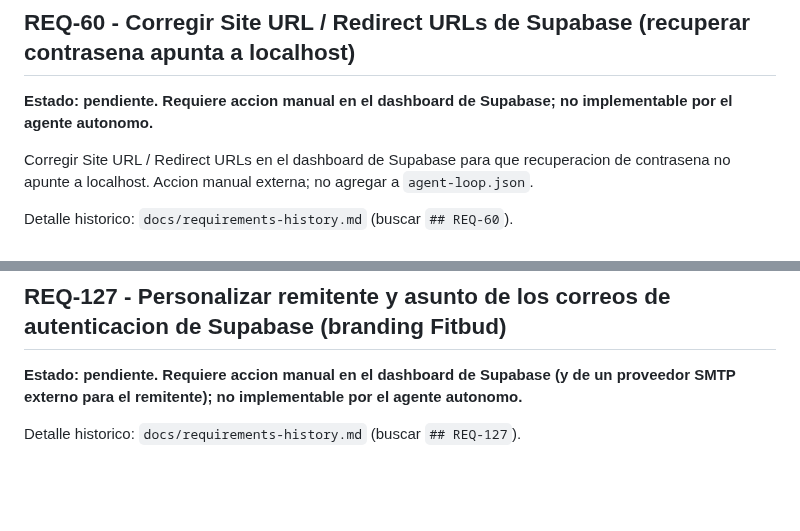
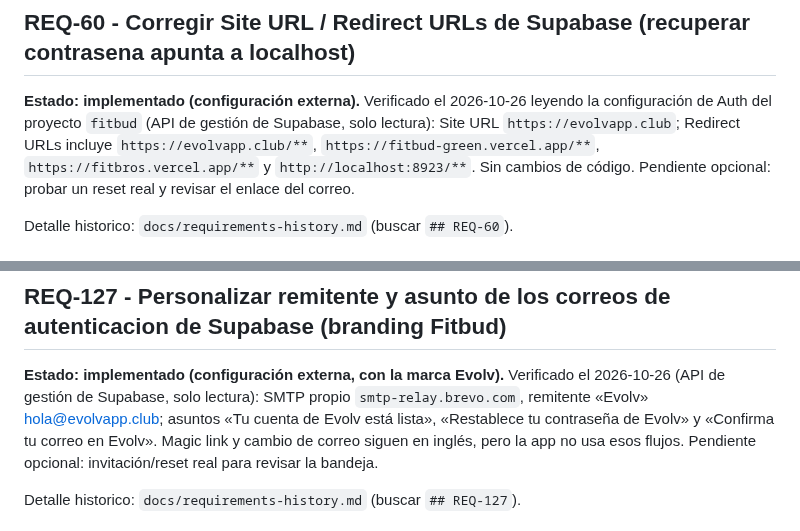
Before and after one commit to jlazoirus/Fitbud, a Markdown page: REQUIREMENTS.md, 2 parts joined by grey strips. GitHub-like rendering; blank space fills up the shorter version.

Commit message:
docs: REQ-60 y REQ-127 — la configuración de Auth en Supabase ya está hecha
Leída la configuración del proyecto (solo lectura): Site URL y Redirect URLs
apuntan a evolvapp.club (más los dominios de Vercel y localhost de pruebas), y
los correos salen por SMTP propio como «Evolv» con asuntos en español. Ambos
pasan a implementados; queda opcional una prueba real de correo.

Co-Authored-By: Claude Opus 5.5 <noreply@anthropic.com>
Claude-Session: https://claude.ai/code/session_01U6aiUkpwHDERxPVb6EZ9TM

```diff
--- a/REQUIREMENTS.md
+++ b/REQUIREMENTS.md
@@ -507,9 +507,7 @@ Detalle historico: `docs/requirements-history.md` (buscar `## REQ-59`).
 
 ## REQ-60 - Corregir Site URL / Redirect URLs de Supabase (recuperar contrasena apunta a localhost)
 
-**Estado: pendiente. Requiere accion manual en el dashboard de Supabase; no implementable por el agente autonomo.**
-
-Corregir Site URL / Redirect URLs en el dashboard de Supabase para que recuperacion de contrasena no apunte a localhost. Accion manual externa; no agregar a `agent-loop.json`.
+**Estado: implementado (configuración externa).** Verificado el 2026-10-26 leyendo la configuración de Auth del proyecto `fitbud` (API de gestión de Supabase, solo lectura): Site URL `https://evolvapp.club`; Redirect URLs incluye `https://evolvapp.club/**`, `https://fitbud-green.vercel.app/**`, `https://fitbros.vercel.app/**` y `http://localhost:8923/**`. Sin cambios de código. Pendiente opcional: probar un reset real y revisar el enlace del correo.
 
 Detalle historico: `docs/requirements-history.md` (buscar `## REQ-60`).
 
@@ -912,7 +910,7 @@ _Origen: feedback de Jonathan (3 jul 2026). Detalle completo (Origen/Problema/Ca
 
 ## REQ-127 - Personalizar remitente y asunto de los correos de autenticacion de Supabase (branding Fitbud)
 
-**Estado: pendiente. Requiere accion manual en el dashboard de Supabase (y de un proveedor SMTP externo para el remitente); no implementable por el agente autonomo.**
+**Estado: implementado (configuración externa, con la marca Evolv).** Verificado el 2026-10-26 (API de gestión de Supabase, solo lectura): SMTP propio `smtp-relay.brevo.com`, remitente «Evolv» <hola@evolvapp.club>; asuntos «Tu cuenta de Evolv está lista», «Restablece tu contraseña de Evolv» y «Confirma tu correo en Evolv». Magic link y cambio de correo siguen en inglés, pero la app no usa esos flujos. Pendiente opcional: invitación/reset real para revisar la bandeja.
 
 Detalle historico: `docs/requirements-history.md` (buscar `## REQ-127`).
 
```
